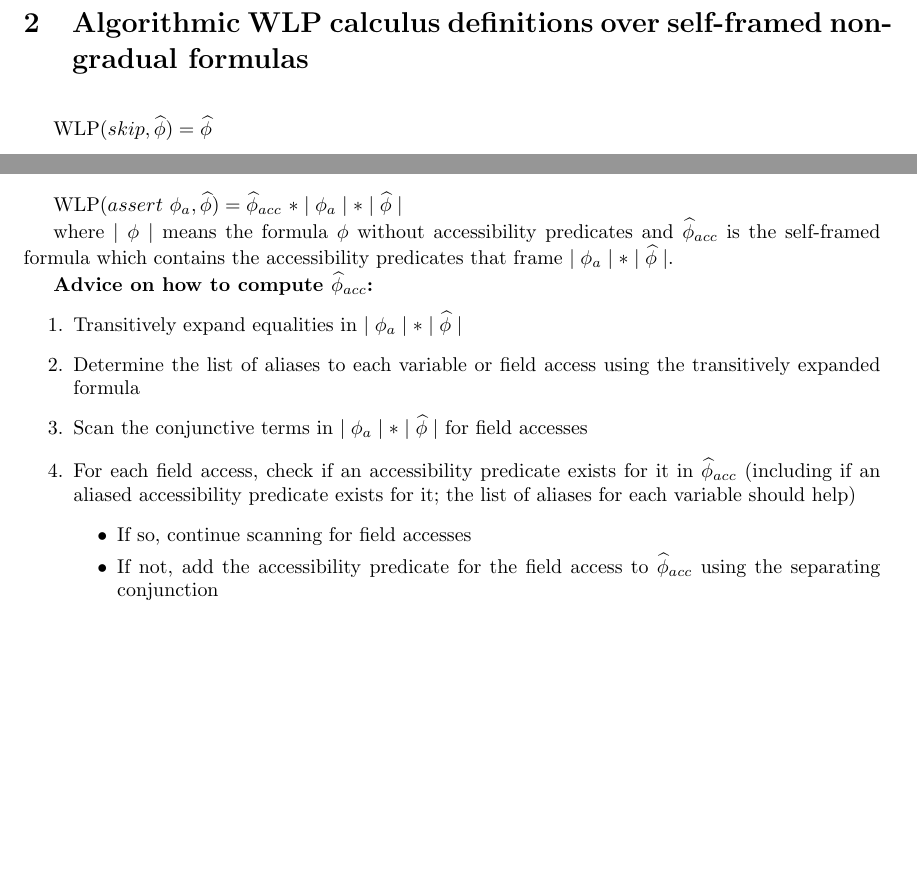
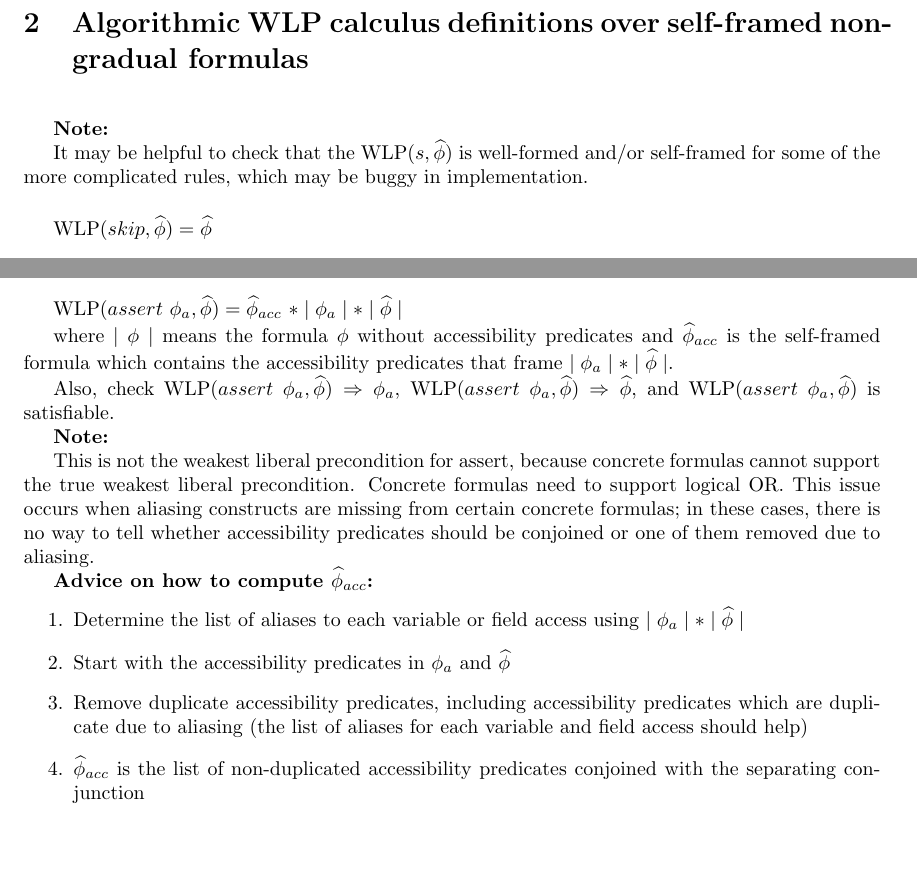
Before and after one commit to wyvernlang/grad-ver, a LaTeX document (design/wlp-defs/wlp-defs.tex): two parts of pages 2 and 3 of 5, joined at a grey line, cut so that both start at the same text, the shorter picture padded with empty space. Compiled offline with pdfLaTeX.

Commit message:
Fixes for non-gradual assert WLP def

```diff
--- a/design/wlp-defs/wlp-defs.tex
+++ b/design/wlp-defs/wlp-defs.tex
@@ -141,6 +141,12 @@ $$ \phi ::= \true \mid e \odot e \mid acc(e.f) \mid \phi \ast \phi $$
 \section{Algorithmic WLP calculus definitions over self-framed non-gradual formulas}
 \hspace{0.5cm}
 
+\textbf{Note:}
+
+It may be helpful to check that the $\wlp{s}{\fphi}$ is well-formed and/or self-framed for some of the more complicated rules, which may be buggy in implementation.
+
+\vspace{0.5cm}
+
 $\wlp{skip}{\fphi} = \fphi  $
 
 \vspace{0.5cm}
@@ -232,16 +238,25 @@ $\wlp{assert\ \phi_a}{\fphi} = \fphi_{acc} \ \ast \mid \phi_a \mid \ast \mid \fp
 
 where $\mid \phi \mid$ means the formula $\phi$ without accessibility predicates and $\fphi_{acc}$ is the self-framed formula which contains the accessibility predicates that frame $\mid \phi_a \mid \ast \mid \fphi \mid$.
 
+Also, check $\wlp{assert\ \phi_a}{\fphi} \imp \phi_a$, $\wlp{assert\ \phi_a}{\fphi} \imp \fphi$, and $\wlp{assert\ \phi_a}{\fphi}$ is satisfiable.
+
+\textbf{Note:}
+
+This is not the weakest liberal precondition for assert, because concrete formulas cannot support the true weakest liberal precondition. Concrete formulas need to support logical OR. This issue occurs when aliasing constructs are missing from certain concrete formulas; in these cases, there is no way to tell whether accessibility predicates should be conjoined or one of them removed due to aliasing.
+
 \textbf{Advice on how to compute $\fphi_{acc}$:}
 \begin{enumerate}
-\item Transitively expand equalities in $\mid \phi_a \mid \ast \mid \fphi \mid$
-\item Determine the list of aliases to each variable or field access using the transitively expanded formula
-\item Scan the conjunctive terms in $\mid \phi_a \mid \ast \mid \fphi \mid$ for field accesses
-\item For each field access, check if an accessibility predicate exists for it in $\fphi_{acc}$ (including if an aliased accessibility predicate exists for it; the list of aliases for each variable should help)
-	\begin{itemize}
-	\item If so, continue scanning for field accesses
-	\item If not, add the accessibility predicate for the field access to $\fphi_{acc}$ using the separating conjunction
-	\end{itemize}
+% \item Transitively expand equalities in $\mid \phi_a \mid \ast \mid \fphi \mid$
+\item Determine the list of aliases to each variable or field access using $\mid \phi_a \mid \ast \mid \fphi \mid$
+\item Start with the accessibility predicates in $\phi_a$ and $\fphi$
+% Scan the conjunctive terms in $\mid \phi_a \mid \ast \mid \fphi \mid$ for field accesses
+\item Remove duplicate accessibility predicates, including accessibility predicates which are duplicate due to aliasing (the list of aliases for each variable and field access should help)
+% For each field access, check if an accessibility predicate exists for it in $\fphi_{acc}$ (including if an aliased accessibility predicate exists for it; the list of aliases for each variable should help)
+	% \begin{itemize}
+	% \item If so, continue scanning for field accesses
+	% \item If not, add the accessibility predicate for the field access to $\fphi_{acc}$ using the separating conjunction
+	% \end{itemize}
+\item $\fphi_{acc}$ is the list of non-duplicated accessibility predicates conjoined with the separating conjunction
 \end{enumerate}
 
 \textbf{Important cases to consider:}
```
Also changed, not shown: design/wlp-defs/wlp-defs.pdf, design/wlp-defs/wlp-defs.tex (4 more changed lines).
